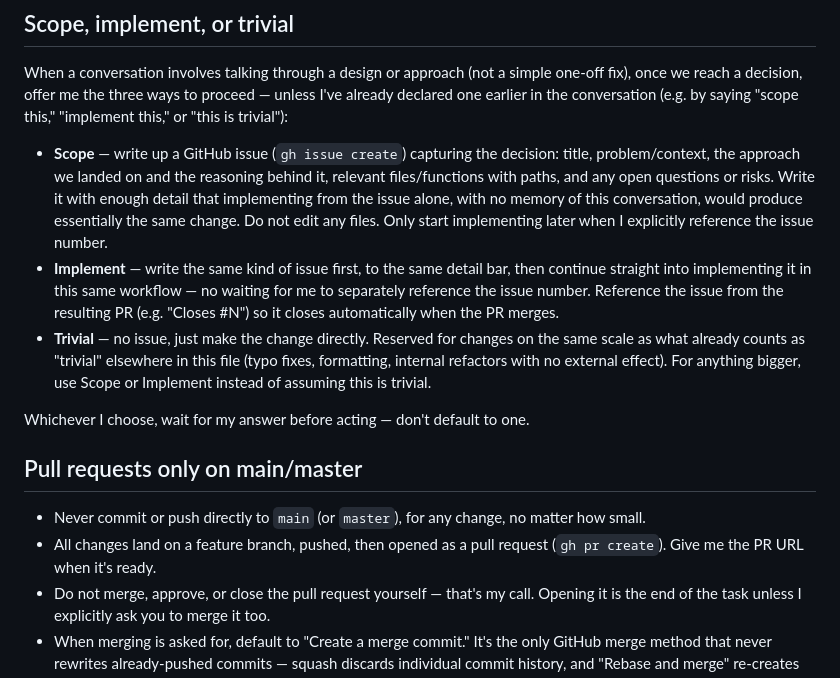
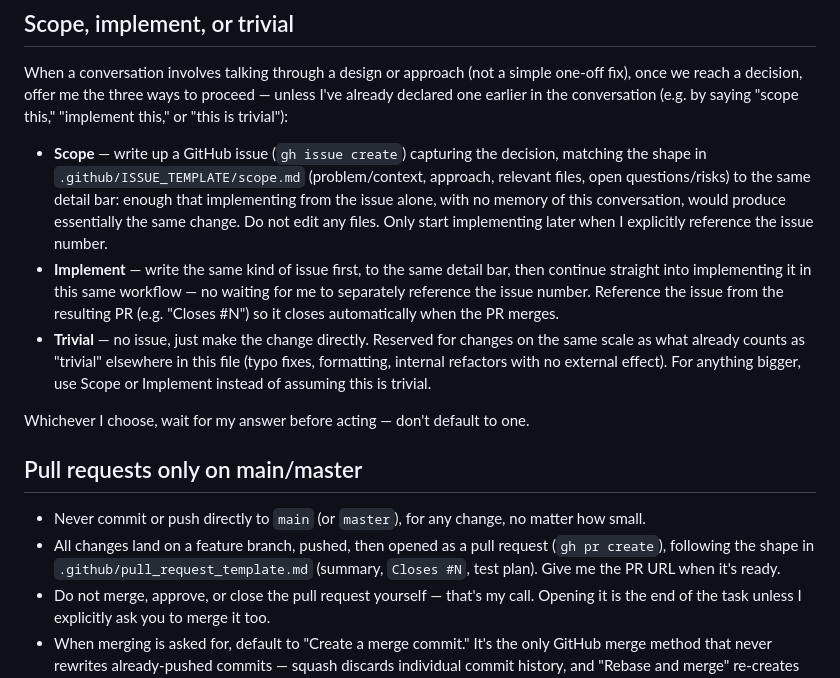
Before and after one commit to xtroach/entity-details-demo, a Markdown page: CLAUDE.md, the part around the change. GitHub-like rendering.

```diff
--- a/CLAUDE.md
+++ b/CLAUDE.md
@@ -52,12 +52,12 @@ proceed — unless I've already declared one earlier in the conversation
 (e.g. by saying "scope this," "implement this," or "this is trivial"):
 
 - **Scope** — write up a GitHub issue (`gh issue create`) capturing the
-  decision: title, problem/context, the approach we landed on and the
-  reasoning behind it, relevant files/functions with paths, and any open
-  questions or risks. Write it with enough detail that implementing from
-  the issue alone, with no memory of this conversation, would produce
-  essentially the same change. Do not edit any files. Only start
-  implementing later when I explicitly reference the issue number.
+  decision, matching the shape in `.github/ISSUE_TEMPLATE/scope.md`
+  (problem/context, approach, relevant files, open questions/risks) to
+  the same detail bar: enough that implementing from the issue alone,
+  with no memory of this conversation, would produce essentially the
+  same change. Do not edit any files. Only start implementing later when
+  I explicitly reference the issue number.
 - **Implement** — write the same kind of issue first, to the same detail
   bar, then continue straight into implementing it in this same workflow
   — no waiting for me to separately reference the issue number.
@@ -77,7 +77,9 @@ one.
 - Never commit or push directly to `main` (or `master`), for any change,
   no matter how small.
 - All changes land on a feature branch, pushed, then opened as a pull
-  request (`gh pr create`). Give me the PR URL when it's ready.
+  request (`gh pr create`), following the shape in
+  `.github/pull_request_template.md` (summary, `Closes #N`, test plan).
+  Give me the PR URL when it's ready.
 - Do not merge, approve, or close the pull request yourself — that's my
   call. Opening it is the end of the task unless I explicitly ask you to
   merge it too.
```
Also changed, not shown: .github/ISSUE_TEMPLATE/scope.md (added, +17 -0 lines), .github/pull_request_template.md (added, +7 -0 lines).
